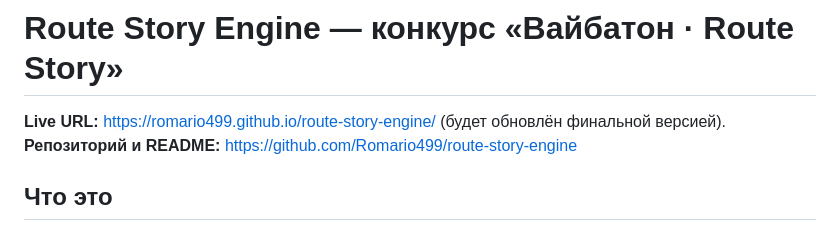
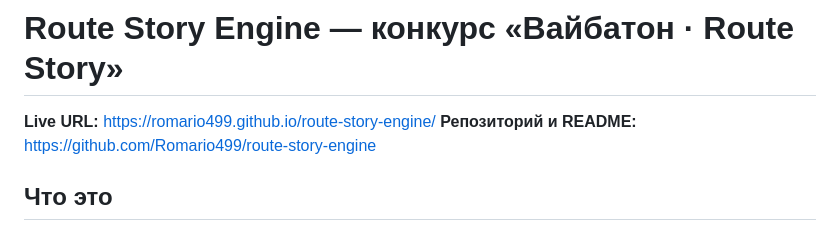
Before and after one commit to Romario499/route-story-engine, a Markdown page: docs/submission/submission.md, the part around the change. Drawn GitHub-style.

```diff
--- a/docs/submission/submission.md
+++ b/docs/submission/submission.md
@@ -1,6 +1,6 @@
 # Route Story Engine — конкурс «Вайбатон · Route Story»
 
-**Live URL:** https://romario499.github.io/route-story-engine/ (будет обновлён финальной версией).
+**Live URL:** https://romario499.github.io/route-story-engine/
 **Репозиторий и README:** https://github.com/Romario499/route-story-engine
 
 ## Что это
```
Also changed, not shown: README.md (+1 -1 lines), docs/submission/test-results.md (+1 -1 lines).
